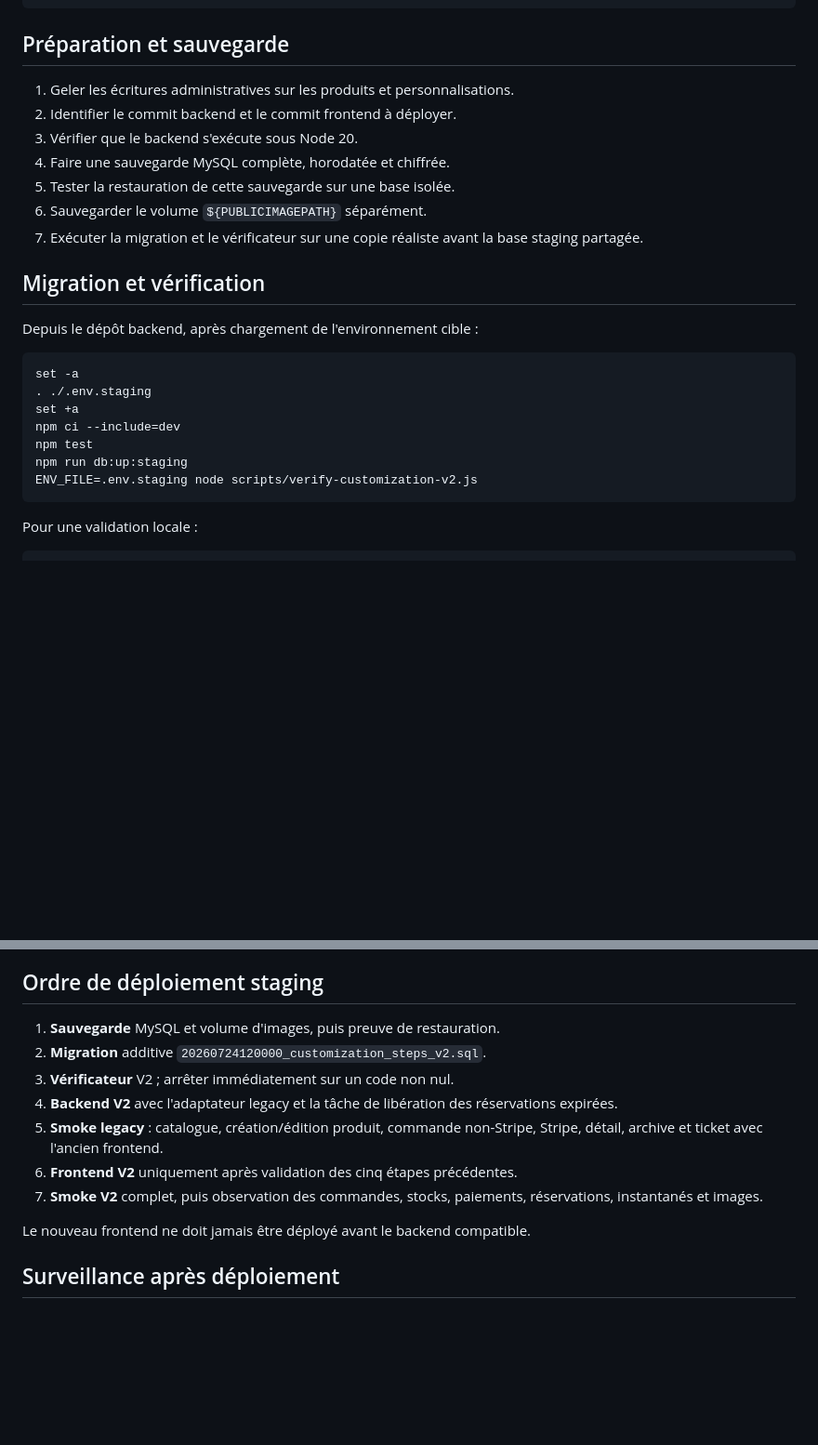
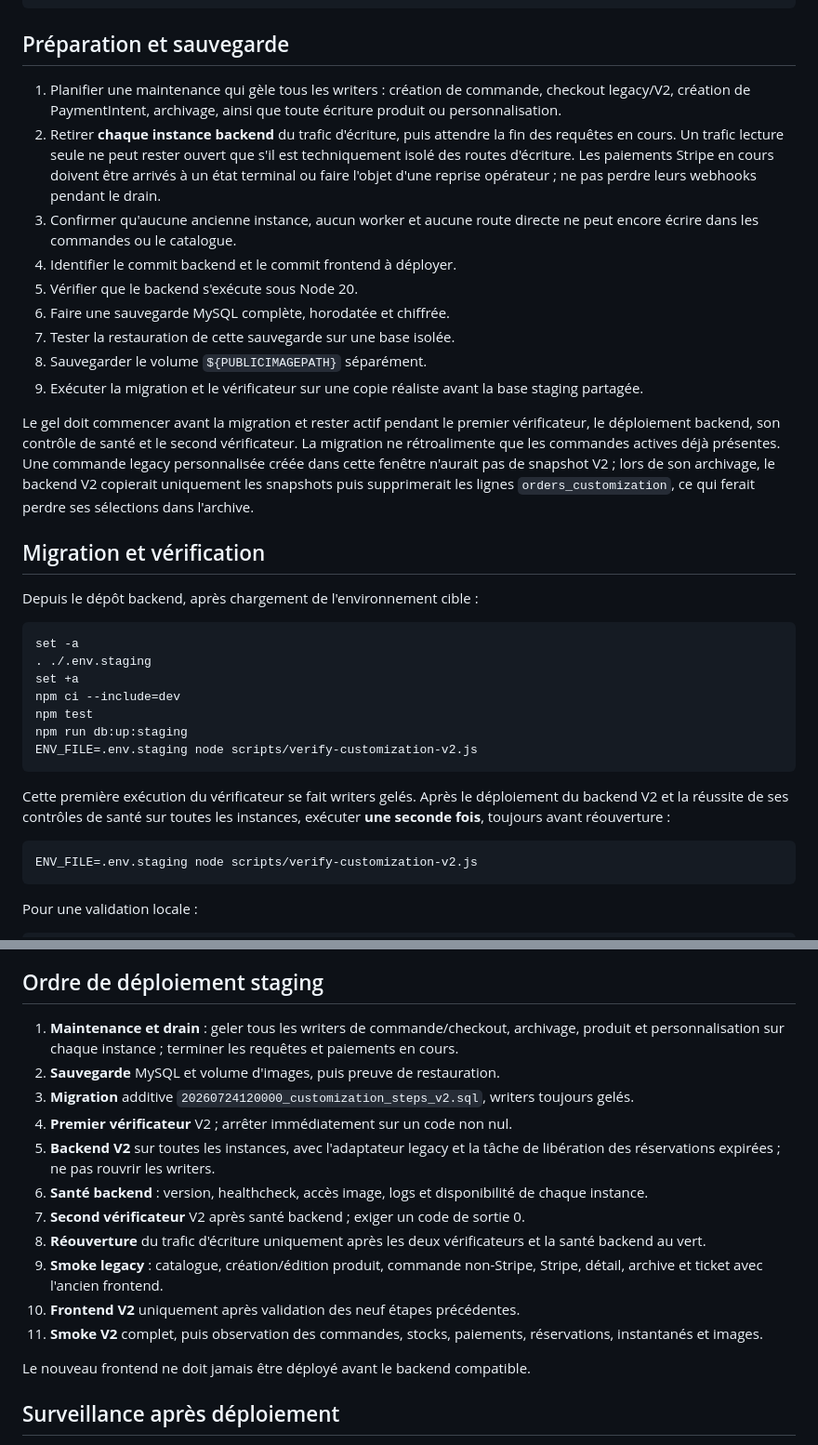
Before and after one commit to SuperJumper404/express-pos, a Markdown page: docs/customization-v2-rollout.md, 2 parts joined by grey strips. Shown at 93% size. GitHub-like rendering; blank space fills up the shorter version.

Commit message:
docs: require maintenance during customization migration

````diff
--- a/docs/customization-v2-rollout.md
+++ b/docs/customization-v2-rollout.md
@@ -52,14 +52,31 @@ test "${STRIPE_STOCK_RESERVATION_MINUTES}" = "15"
 
 ## Préparation et sauvegarde
 
-1. Geler les écritures administratives sur les produits et personnalisations.
-2. Identifier le commit backend et le commit frontend à déployer.
-3. Vérifier que le backend s'exécute sous Node 20.
-4. Faire une sauvegarde MySQL complète, horodatée et chiffrée.
-5. Tester la restauration de cette sauvegarde sur une base isolée.
-6. Sauvegarder le volume `${PUBLICIMAGEPATH}` séparément.
-7. Exécuter la migration et le vérificateur sur une copie réaliste avant la
+1. Planifier une maintenance qui gèle tous les writers : création de commande,
+   checkout legacy/V2, création de PaymentIntent, archivage, ainsi que toute
+   écriture produit ou personnalisation.
+2. Retirer **chaque instance backend** du trafic d'écriture, puis attendre la
+   fin des requêtes en cours. Un trafic lecture seule ne peut rester ouvert que
+   s'il est techniquement isolé des routes d'écriture. Les paiements Stripe en
+   cours doivent être arrivés à un état terminal ou faire l'objet d'une reprise
+   opérateur ; ne pas perdre leurs webhooks pendant le drain.
+3. Confirmer qu'aucune ancienne instance, aucun worker et aucune route directe
+   ne peut encore écrire dans les commandes ou le catalogue.
+4. Identifier le commit backend et le commit frontend à déployer.
+5. Vérifier que le backend s'exécute sous Node 20.
+6. Faire une sauvegarde MySQL complète, horodatée et chiffrée.
+7. Tester la restauration de cette sauvegarde sur une base isolée.
+8. Sauvegarder le volume `${PUBLICIMAGEPATH}` séparément.
+9. Exécuter la migration et le vérificateur sur une copie réaliste avant la
    base staging partagée.
+
+Le gel doit commencer avant la migration et rester actif pendant le premier
+vérificateur, le déploiement backend, son contrôle de santé et le second
+vérificateur. La migration ne rétroalimente que les commandes actives déjà
+présentes. Une commande legacy personnalisée créée dans cette fenêtre n'aurait
+pas de snapshot V2 ; lors de son archivage, le backend V2 copierait uniquement
+les snapshots puis supprimerait les lignes `orders_customization`, ce qui
+ferait perdre ses sélections dans l'archive.
 
 ## Migration et vérification
 
@@ -72,6 +89,14 @@ set +a
 npm ci --include=dev
 npm test
 npm run db:up:staging
+ENV_FILE=.env.staging node scripts/verify-customization-v2.js
+```
+
+Cette première exécution du vérificateur se fait writers gelés. Après le
+déploiement du backend V2 et la réussite de ses contrôles de santé sur toutes
+les instances, exécuter **une seconde fois**, toujours avant réouverture :
+
+```sh
 ENV_FILE=.env.staging node scripts/verify-customization-v2.js
 ```
 
@@ -126,16 +151,25 @@ les lignes V2 avec un script revu, puis exiger un vérificateur entièrement ver
 
 ## Ordre de déploiement staging
 
-1. **Sauvegarde** MySQL et volume d'images, puis preuve de restauration.
-2. **Migration** additive `20260724120000_customization_steps_v2.sql`.
-3. **Vérificateur** V2 ; arrêter immédiatement sur un code non nul.
-4. **Backend V2** avec l'adaptateur legacy et la tâche de libération des
-   réservations expirées.
-5. **Smoke legacy** : catalogue, création/édition produit, commande non-Stripe,
+1. **Maintenance et drain** : geler tous les writers de commande/checkout,
+   archivage, produit et personnalisation sur chaque instance ; terminer les
+   requêtes et paiements en cours.
+2. **Sauvegarde** MySQL et volume d'images, puis preuve de restauration.
+3. **Migration** additive `20260724120000_customization_steps_v2.sql`, writers
+   toujours gelés.
+4. **Premier vérificateur** V2 ; arrêter immédiatement sur un code non nul.
+5. **Backend V2** sur toutes les instances, avec l'adaptateur legacy et la
+   tâche de libération des réservations expirées ; ne pas rouvrir les writers.
+6. **Santé backend** : version, healthcheck, accès image, logs et disponibilité
+   de chaque instance.
+7. **Second vérificateur** V2 après santé backend ; exiger un code de sortie 0.
+8. **Réouverture** du trafic d'écriture uniquement après les deux vérificateurs
+   et la santé backend au vert.
+9. **Smoke legacy** : catalogue, création/édition produit, commande non-Stripe,
    Stripe, détail, archive et ticket avec l'ancien frontend.
-6. **Frontend V2** uniquement après validation des cinq étapes précédentes.
-7. **Smoke V2** complet, puis observation des commandes, stocks, paiements,
-   réservations, instantanés et images.
+10. **Frontend V2** uniquement après validation des neuf étapes précédentes.
+11. **Smoke V2** complet, puis observation des commandes, stocks, paiements,
+    réservations, instantanés et images.
 
 Le nouveau frontend ne doit jamais être déployé avant le backend compatible.
 
````
